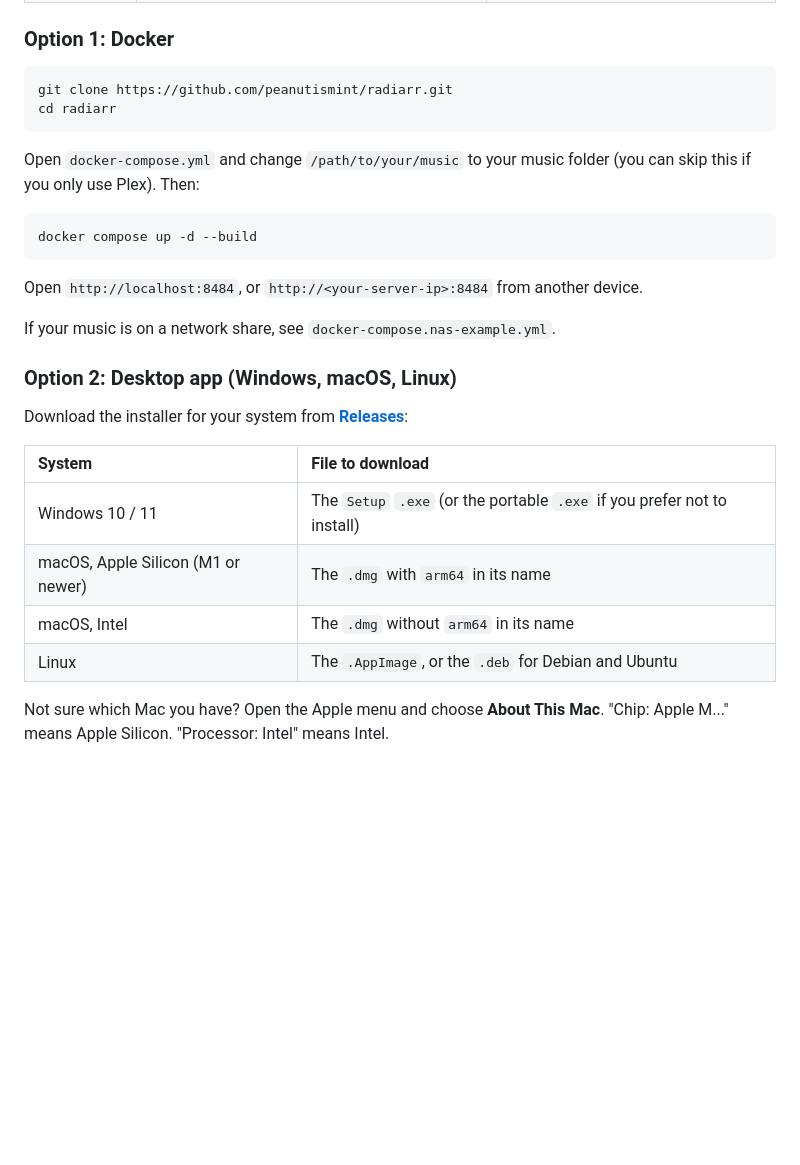
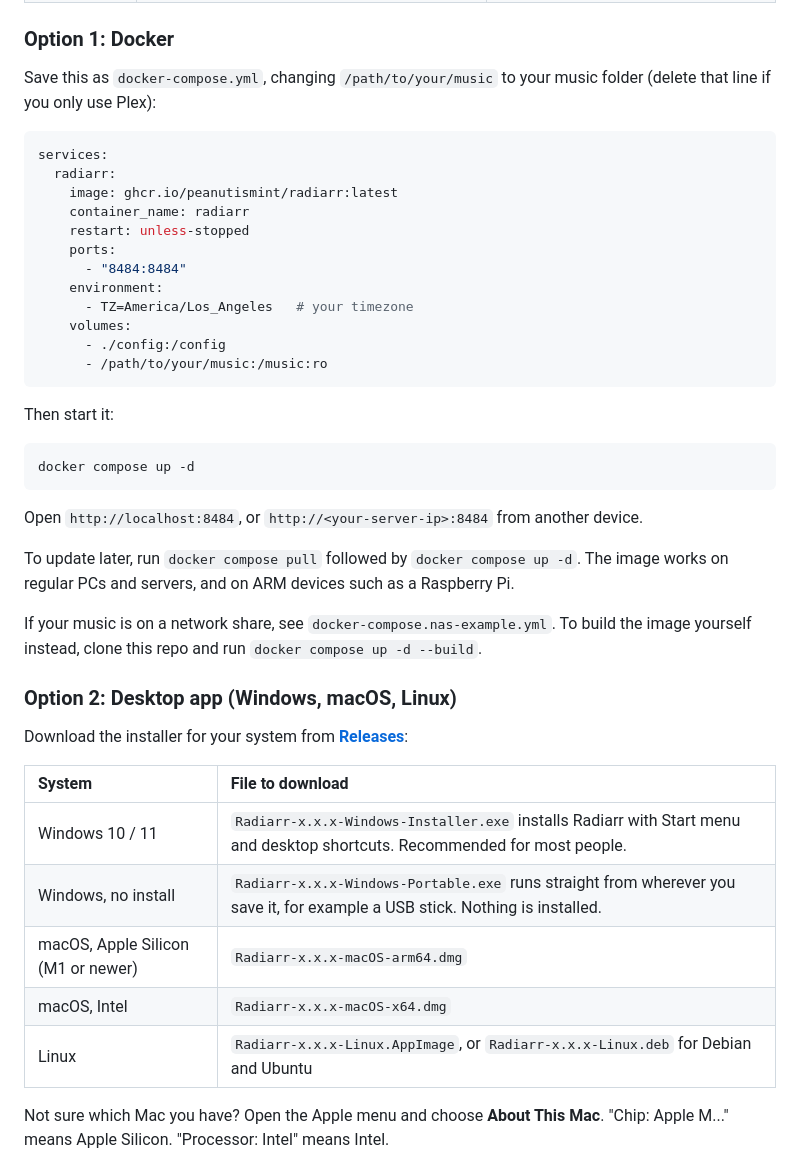
Before and after one commit to peanutismint/Radiarr, a Markdown page: README.md, the part around one of its changes. Rendered like a GitHub page; blank space fills up the shorter version.

Commit message:
ci: publish Docker image to GHCR, clearer installer names, real screenshots
- Add workflow that publishes ghcr.io/peanutismint/radiarr on every merge
  to main (:latest) and on version tags; pull requests build without publishing
- Name desktop downloads by platform and type (Installer vs Portable,
  macOS arm64 vs x64)
- README: use the published image, explain installer vs portable,
  replace demo screenshots with real ones

````diff
--- a/README.md
+++ b/README.md
@@ -70,20 +68,34 @@ There are two ways to run Radiarr. Both give you the same app.
 
 ### Option 1: Docker
 
-```bash
-git clone https://github.com/peanutismint/radiarr.git
-cd radiarr
+Save this as `docker-compose.yml`, changing `/path/to/your/music` to your music folder (delete that line if you only use Plex):
+
+```yaml
+services:
+  radiarr:
+    image: ghcr.io/peanutismint/radiarr:latest
+    container_name: radiarr
+    restart: unless-stopped
+    ports:
+      - "8484:8484"
+    environment:
+      - TZ=America/Los_Angeles   # your timezone
+    volumes:
+      - ./config:/config
+      - /path/to/your/music:/music:ro
 ```
 
-Open `docker-compose.yml` and change `/path/to/your/music` to your music folder (you can skip this if you only use Plex). Then:
+Then start it:
 
 ```bash
-docker compose up -d --build
+docker compose up -d
 ```
 
 Open `http://localhost:8484`, or `http://<your-server-ip>:8484` from another device.
 
-If your music is on a network share, see `docker-compose.nas-example.yml`.
+To update later, run `docker compose pull` followed by `docker compose up -d`. The image works on regular PCs and servers, and on ARM devices such as a Raspberry Pi.
+
+If your music is on a network share, see `docker-compose.nas-example.yml`. To build the image yourself instead, clone this repo and run `docker compose up -d --build`.
 
 ### Option 2: Desktop app (Windows, macOS, Linux)
 
@@ -91,10 +103,11 @@ Download the installer for your system from [**Releases**](https://github.com/pe
 
 | System | File to download |
 | :--- | :--- |
-| Windows 10 / 11 | The `Setup` `.exe` (or the portable `.exe` if you prefer not to install) |
-| macOS, Apple Silicon (M1 or newer) | The `.dmg` with `arm64` in its name |
-| macOS, Intel | The `.dmg` without `arm64` in its name |
-| Linux | The `.AppImage`, or the `.deb` for Debian and Ubuntu |
+| Windows 10 / 11 | `Radiarr-x.x.x-Windows-Installer.exe` installs Radiarr with Start menu and desktop shortcuts. Recommended for most people. |
+| Windows, no install | `Radiarr-x.x.x-Windows-Portable.exe` runs straight from wherever you save it, for example a USB stick. Nothing is installed. |
+| macOS, Apple Silicon (M1 or newer) | `Radiarr-x.x.x-macOS-arm64.dmg` |
+| macOS, Intel | `Radiarr-x.x.x-macOS-x64.dmg` |
+| Linux | `Radiarr-x.x.x-Linux.AppImage`, or `Radiarr-x.x.x-Linux.deb` for Debian and Ubuntu |
 
 Not sure which Mac you have? Open the Apple menu and choose **About This Mac**. "Chip: Apple M..." means Apple Silicon. "Processor: Intel" means Intel.
 
````
Also changed, not shown: other parts of README.md (+4 -6 lines), docs/screenshots/curation.png (deleted), docs/screenshots/edit-station.png (added), docs/screenshots/guide.png, docs/screenshots/now-playing.png, 2 other files.
